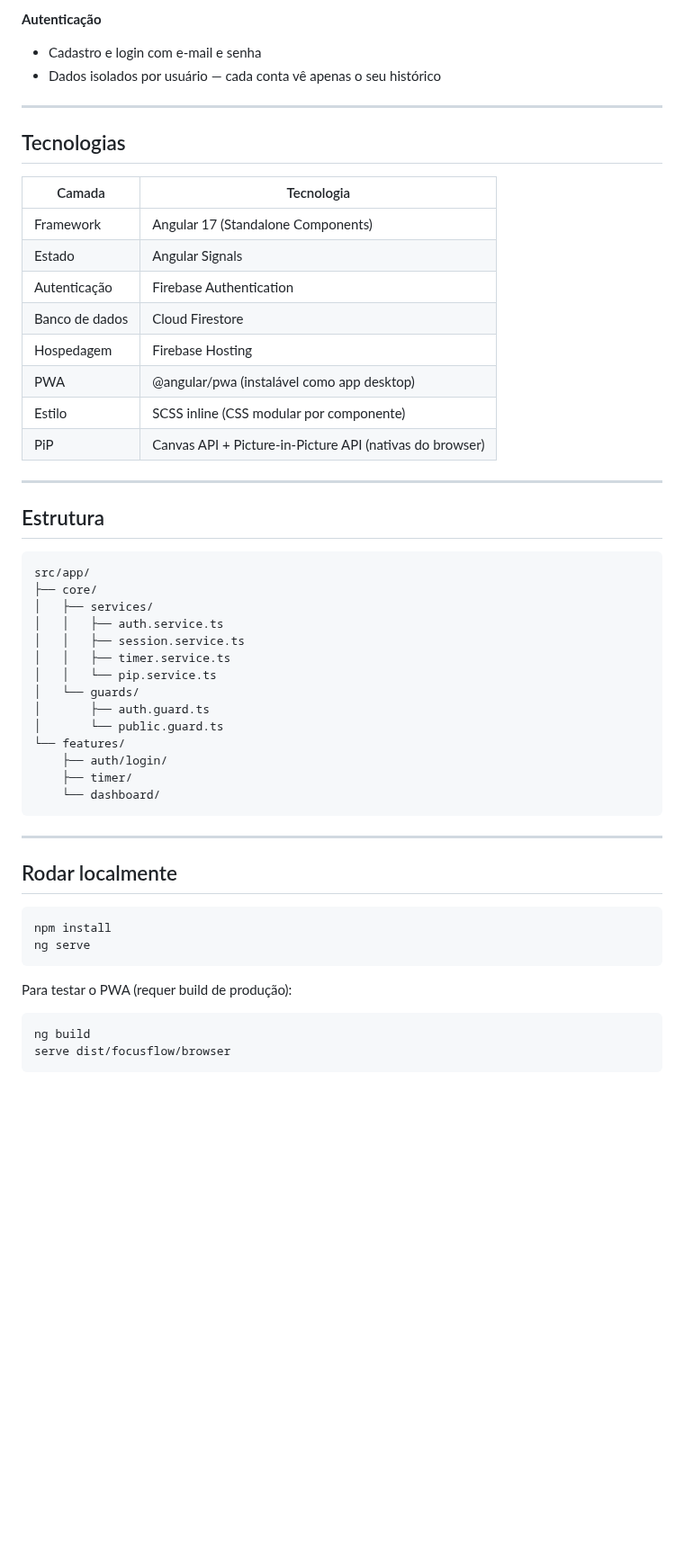
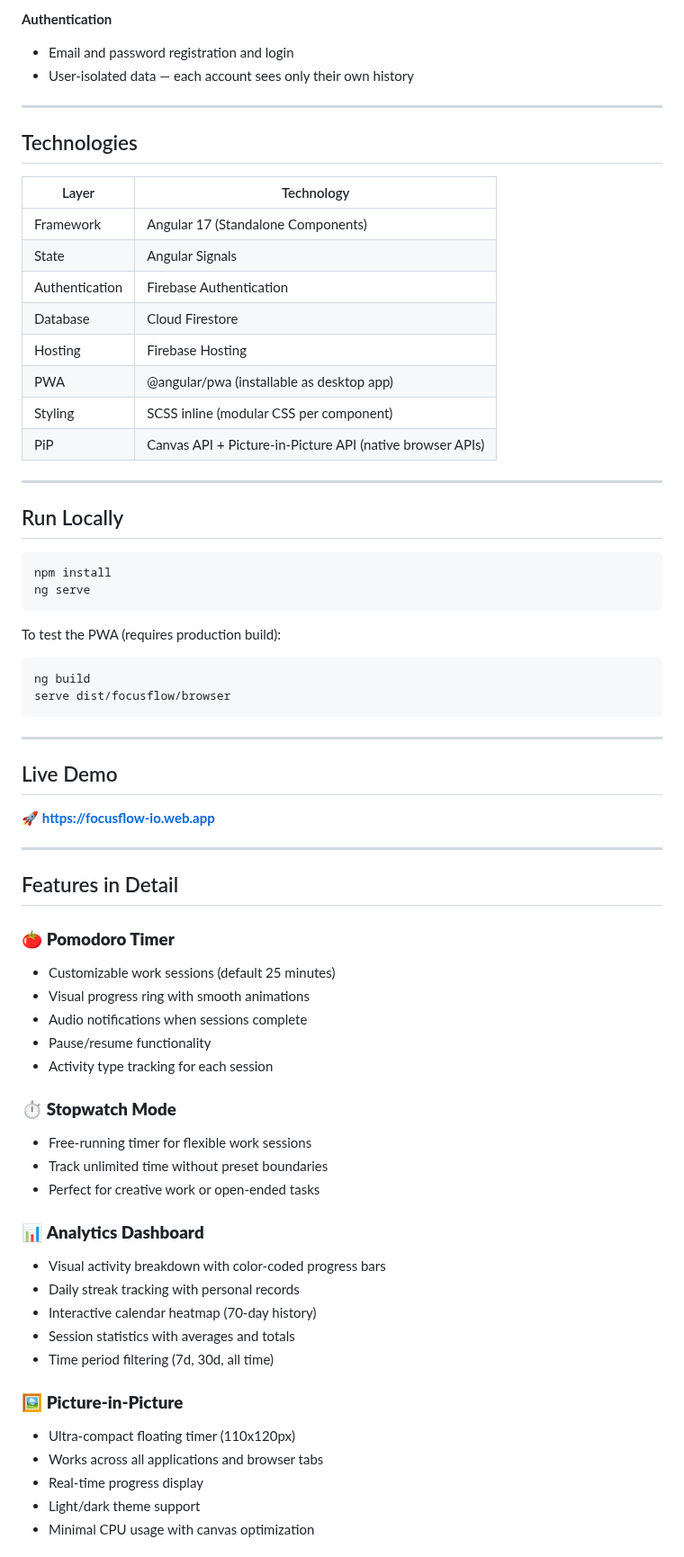
Before and after one commit to analiceleite/focusflow, a Markdown page: README.md, the part around one of its changes. Shown at 90% size. GitHub-like rendering; blank space fills up the shorter version.

````diff
--- a/README.md
+++ b/README.md
@@ -30,56 +35,72 @@ Timer de produtividade pessoal com foco em consistência e clareza.
 
-**Autenticação**
-- Cadastro e login com e-mail e senha
-- Dados isolados por usuário — cada conta vê apenas o seu histórico
+**Authentication**
+- Email and password registration and login
+- User-isolated data — each account sees only their own history
 
 ---
 
-## Tecnologias
+## Technologies
 
-| Camada | Tecnologia |
+| Layer | Technology |
 |---|---|
 | Framework | Angular 17 (Standalone Components) |
-| Estado | Angular Signals |
-| Autenticação | Firebase Authentication |
-| Banco de dados | Cloud Firestore |
-| Hospedagem | Firebase Hosting |
-| PWA | @angular/pwa (instalável como app desktop) |
-| Estilo | SCSS inline (CSS modular por componente) |
-| PiP | Canvas API + Picture-in-Picture API (nativas do browser) |
+| State | Angular Signals |
+| Authentication | Firebase Authentication |
+| Database | Cloud Firestore |
+| Hosting | Firebase Hosting |
+| PWA | @angular/pwa (installable as desktop app) |
+| Styling | SCSS inline (modular CSS per component) |
+| PiP | Canvas API + Picture-in-Picture API (native browser APIs) |
 
 ---
 
-## Estrutura
-
-```
-src/app/
-├── core/
-│   ├── services/
-│   │   ├── auth.service.ts
-│   │   ├── session.service.ts
-│   │   ├── timer.service.ts
-│   │   └── pip.service.ts
-│   └── guards/
-│       ├── auth.guard.ts
-│       └── public.guard.ts
-└── features/
-    ├── auth/login/
-    ├── timer/
-    └── dashboard/
-```
-
----
-
-## Rodar localmente
+## Run Locally
 
 ```bash
 npm install
 ng serve
 ```
 
-Para testar o PWA (requer build de produção):
+To test the PWA (requires production build):
 
 ```bash
 ng build
 serve dist/focusflow/browser
 ```
+
+---
+
+## Live Demo
+
+🚀 **[https://focusflow-io.web.app](https://focusflow-io.web.app)**
+
+---
+
+## Features in Detail
+
+### 🍅 **Pomodoro Timer**
+- Customizable work sessions (default 25 minutes)
+- Visual progress ring with smooth animations
+- Audio notifications when sessions complete
+- Pause/resume functionality
+- Activity type tracking for each session
+
+### ⏱️ **Stopwatch Mode**
+- Free-running timer for flexible work sessions
+- Track unlimited time without preset boundaries
+- Perfect for creative work or open-ended tasks
+
+### 📊 **Analytics Dashboard**
+- Visual activity breakdown with color-coded progress bars
+- Daily streak tracking with personal records
+- Interactive calendar heatmap (70-day history)
+- Session statistics with averages and totals
+- Time period filtering (7d, 30d, all time)
+
+### 🖼️ **Picture-in-Picture**
+- Ultra-compact floating timer (110x120px)
+- Works across all applications and browser tabs
+- Real-time progress display
+- Light/dark theme support
+- Minimal CPU usage with canvas optimization
+
````
Also changed, not shown: other parts of README.md (+67 -18 lines), SETUP.md (deleted, +0 -165 lines), src/assets/demo/login.png (added), src/assets/demo/stats.png (added), src/assets/demo/timer.png (added), 1 other file.
